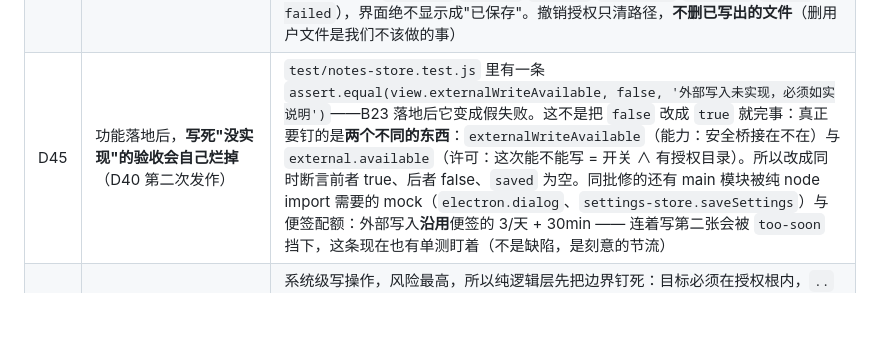
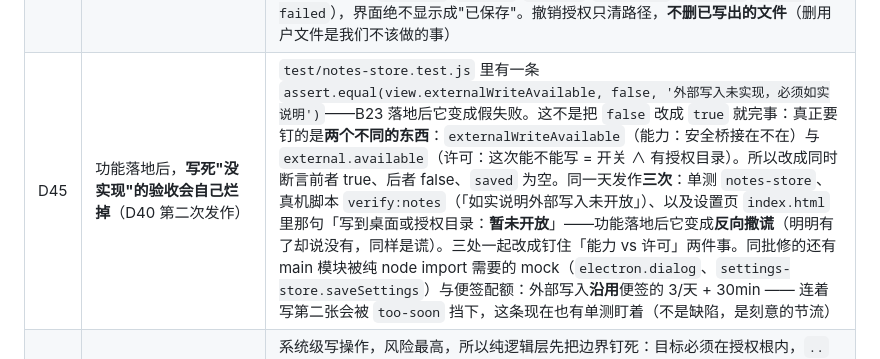
Before and after one commit to scudles/nagi, a Markdown page: docs/DECISIONS.md, the part around the change. Drawn GitHub-style; blank space fills up the shorter version.

Commit message:
文档：D45 补记同一天三次发作（单测/真机脚本/界面文案）

```diff
--- a/docs/DECISIONS.md
+++ b/docs/DECISIONS.md
@@ -45,7 +45,7 @@
 | D42 | 加分项 C/D：语气音要防的是「变口头禅」而不是「听感怪」；时间线排序必须是 core 纯函数 | C（回合首尾语气音）真正的风险不是念起来怪，是**频率失控**：所以概率上限 0.3 在 core 里夹死（不只靠设置页滑块 max=30）、每天 ≤4 次、最小间隔 3 分钟、深夜与勿扰一律不出声、默认 `enabled:false`+`probability:0`，且写单测盯着出厂默认。**轻笑不做**——文本 TTS 念「呵」是音节不是笑声，真笑声要引入音频素材（= 新依赖，违反「不加新引擎/新依赖」），这条如实写在模块注释而不是假装做了。D（回忆时间线）的排序与按天分组放在 `core/presence/anchors.js`（纯函数 + 5 项单测），渲染层只负责画；时间缺失的排最后且**不补默认值**（不猜时间） |
 | D46 | 授权类确认框上显示的**目标**，必须与实际执行的**目标**同源；模型可控的自由字段一律不许改写它 | FIX-1（`home_set` 的 `extra` 是模型自由填的透传对象，曾能覆盖 `entity_id`：确认框写「客厅灯」、实际对「前门锁」下手）。修法是**两道保险 + 一条诚实**：清洗（`sanitizeHaExtra`，保留键大小写不敏感）+ 顺序（`entity_id` 最后写入，任一环单独失效仍挡得住）+ 摘要改读最终 plan。**没有做 extra 全面白名单**：HA 服务参数五花八门（effect/color/position…），改成白名单会连合法调用一起挡掉，收益不抵成本；真正的危险只有一个——把"用户看到的目标"换成别的东西，其余参数都在同一目标之内。这条也顺带解释了 `describeToolCall` 为什么可以直接读 `args.entity_id`：因为两者现在必然同源 |
 | D44 | 外部便签写入（B23）main 接线：全项目**只有一个地方 fs 写盘**，且每次写入都要逐次确认；`wx` 而不是 `w` | 桥接收敛在 `src/main/notes-file.js`：目录只能由**系统目录选择器**选出（不接受手填——手填就可被引诱到任意位置），选出后立刻 `realpathSync` 存真实路径；写入前把 core 的路径校验**再跑一遍**（带真实 `realpathSync`），不过绝不写；`fs.writeFile(..., {flag:'wx'})`——**已存在就失败**，绝不覆盖用户已有的文件（幂等表只存内存、重启归零，靠 `wx` 兜底，这条是刻意的：落盘会让它"跨天还记得写过什么"）。写完之前弹**原生确认框**（`['写入','取消']`，默认/取消都是"取消"，**不提供"以后都不问"**——逐次授权是这个功能能被允许存在的代价）。失败一律如实返回 reason（`disabled`/`no-root`/`no-note`/`duplicate`/`too-soon`/`write-failed`），界面绝不显示成"已保存"。撤销授权只清路径，**不删已写出的文件**（删用户文件是我们不该做的事） |
-| D45 | 功能落地后，**写死"没实现"的验收会自己烂掉**（D40 第二次发作） | `test/notes-store.test.js` 里有一条 `assert.equal(view.externalWriteAvailable, false, '外部写入未实现，必须如实说明')`——B23 落地后它变成假失败。这不是把 `false` 改成 `true` 就完事：真正要钉的是**两个不同的东西**：`externalWriteAvailable`（能力：安全桥接在不在）与 `external.available`（许可：这次能不能写 = 开关 ∧ 有授权目录）。所以改成同时断言前者 true、后者 false、`saved` 为空。同批修的还有 main 模块被纯 node import 需要的 mock（`electron.dialog`、`settings-store.saveSettings`）与便签配额：外部写入**沿用**便签的 3/天 + 30min —— 连着写第二张会被 `too-soon` 挡下，这条现在也有单测盯着（不是缺陷，是刻意的节流） |
+| D45 | 功能落地后，**写死"没实现"的验收会自己烂掉**（D40 第二次发作） | `test/notes-store.test.js` 里有一条 `assert.equal(view.externalWriteAvailable, false, '外部写入未实现，必须如实说明')`——B23 落地后它变成假失败。这不是把 `false` 改成 `true` 就完事：真正要钉的是**两个不同的东西**：`externalWriteAvailable`（能力：安全桥接在不在）与 `external.available`（许可：这次能不能写 = 开关 ∧ 有授权目录）。所以改成同时断言前者 true、后者 false、`saved` 为空。同一天发作**三次**：单测 `notes-store`、真机脚本 `verify:notes`（「如实说明外部写入未开放」）、以及设置页 `index.html` 里那句「写到桌面或授权目录：**暂未开放**」——功能落地后它变成**反向撒谎**（明明有了却说没有，同样是谎）。三处一起改成钉住「能力 vs 许可」两件事。同批修的还有 main 模块被纯 node import 需要的 mock（`electron.dialog`、`settings-store.saveSettings`）与便签配额：外部写入**沿用**便签的 3/天 + 30min —— 连着写第二张会被 `too-soon` 挡下，这条现在也有单测盯着（不是缺陷，是刻意的节流） |
 | D43 | 外部便签写入（B23）：core 层**只做决策不碰 fs**，路径归属是硬校验，且**记账只在写成功后** | 系统级写操作，风险最高，所以纯逻辑层先把边界钉死：目标必须在授权根内，`..` 穿越**不解析掉**（解析掉正是穿越的温床）、子目录夹绝对路径/盘符/UNC 拒绝、根目录相对或自带 `..` 拒绝、软链逃逸要验**目录**的 realpath（目标文件还不存在，对它 realpath 必然 ENOENT，这一步曾写错）。未授权或开关关闭一律拒绝，**绝不返回"写成功了"**；扩展名固定 `.txt` 不可配。配额沿用便签 3/天+30min，但记账只在 `commitNoteWrite(ok=true)` 时发生——写失败不占额度、不记幂等，可原样再试（早期版本在决策时就记账，一次失败就把额度吃掉且无法重试）。正文如实：模拟活动照旧标注「不是你离开期间外界发生的事」 |
 | D31 | 朝向要单独一层（转向），且**与注视互斥** | 原来"朝向"只有注视一条路（鼠标动就朝那边看），待机时头部恒为 0。新增 `core/face/turn.js`：事件驱动（被戳/靠近/换场景/回来/打字/闹别扭），给方向+强度+时长，头身一起缓动过去再回来。**同一时间只能有一个东西控制朝向**——turn 激活时用 `set` 覆盖注视的结果，包络从 1 缓到 0 的过程中把注视量按 `(1-w)` 混回来，所以交还时不会跳变。 |
 | D32 | "幅度加大"的真相：**不是突破上限，而是把空着的用满** | 实测值域写死在 moc3 里：`ParamAngle*` ∈ [-30,30]、`ParamBodyAngle*` ∈ [-10,10]。所以"更灵动"只能靠三件事：① 待机时头部从 **恒为 0** 变成 ±10° 缓慢转动（那 30° 的空间之前一直空着）；② **动作播放时叠加头身摆动**——原包的动作文件里根本没有角度曲线（它们是给面捕用的，角度交给摄像头），所以在桌宠里播动作一直是"手臂动、头身僵"；③ 注视响应曲线把中间值放大（`x^0.72`），让她更快转过头。 |
```
